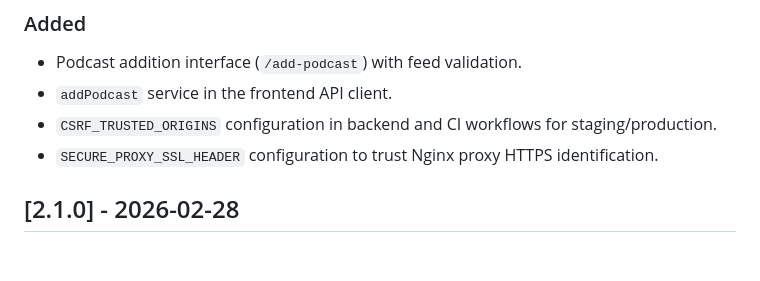
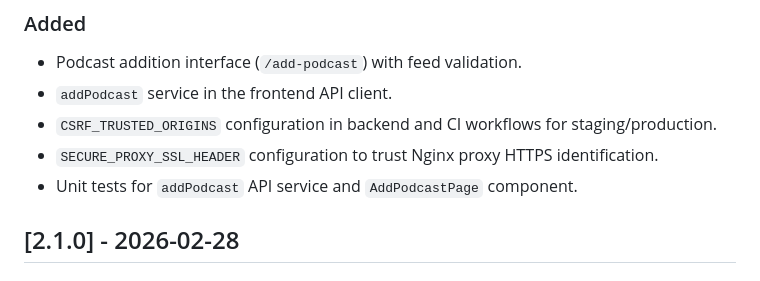
Before and after one commit to perna/podigger, a Markdown page: CHANGELOG.md, the part around the change. GitHub-like rendering.

Commit message:
docs(changelog): add unit tests to Unreleased section

```diff
--- a/CHANGELOG.md
+++ b/CHANGELOG.md
@@ -12,6 +12,7 @@ and this project adheres to [Semantic Versioning](https://semver.org/spec/v2.0.0
 - `addPodcast` service in the frontend API client.
 - `CSRF_TRUSTED_ORIGINS` configuration in backend and CI workflows for staging/production.
 - `SECURE_PROXY_SSL_HEADER` configuration to trust Nginx proxy HTTPS identification.
+- Unit tests for `addPodcast` API service and `AddPodcastPage` component.
 
 ## [2.1.0] - 2026-02-28
 
```
